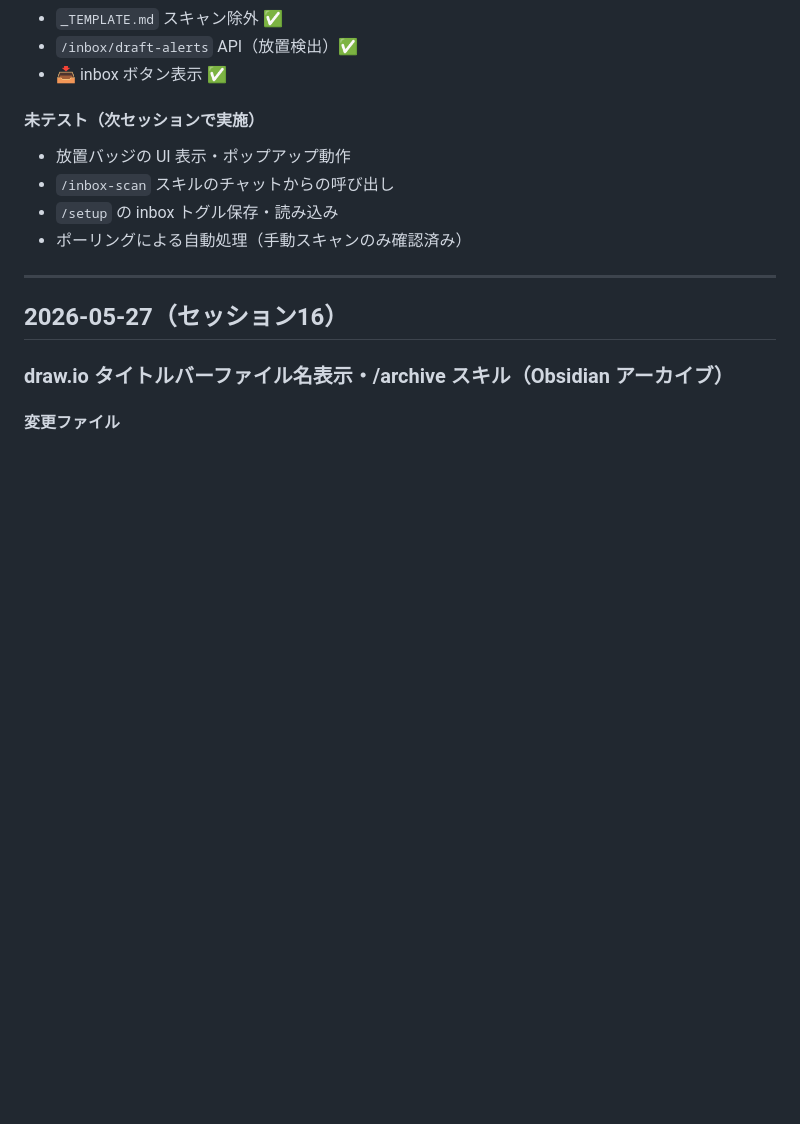
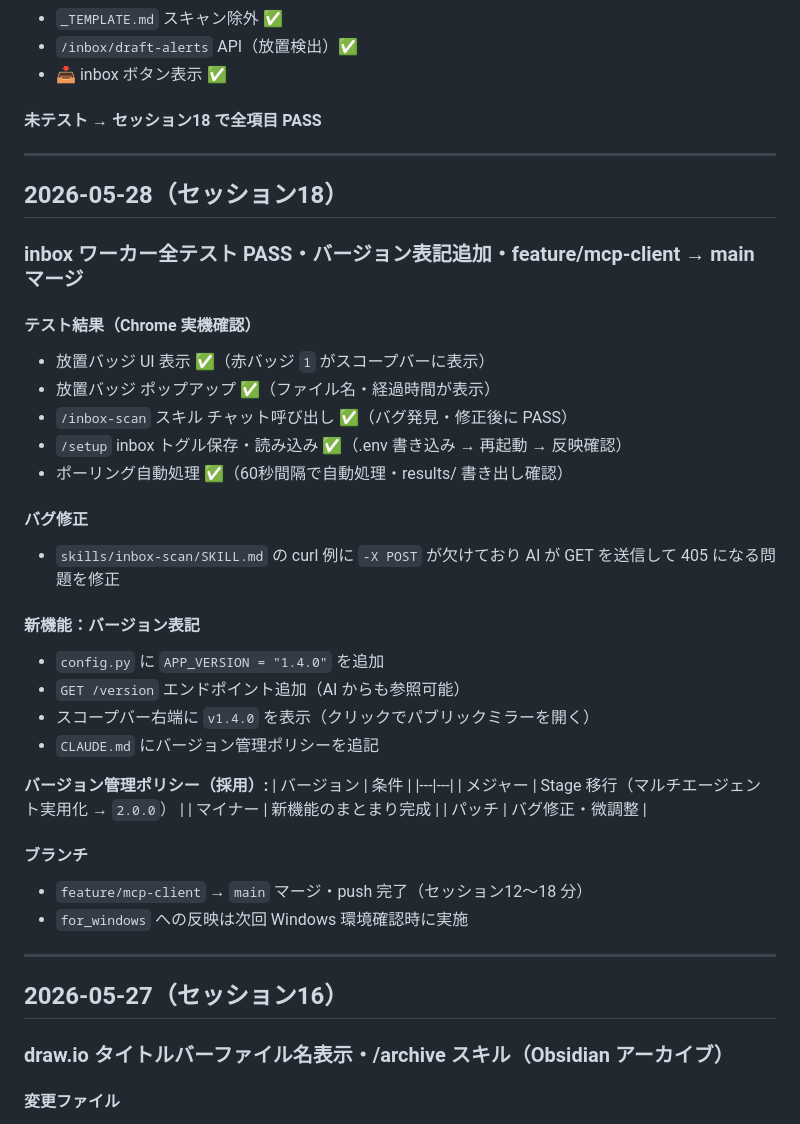
Before and after one commit to yuichi109/AI-Codeagent-public, a Markdown page: docs/changelog.md, the part around the change. Rendered like a GitHub page; blank space fills up the shorter version.

Commit message:
docs: セッション18 テスト全PASS・バージョン表記・mainマージを記録
Co-Authored-By: Claude Sonnet 4.6 <noreply@anthropic.com>

```diff
--- a/docs/changelog.md
+++ b/docs/changelog.md
@@ -71,12 +71,44 @@
 - `/inbox/draft-alerts` API（放置検出）✅
 - 📥 inbox ボタン表示 ✅
 
-#### 未テスト（次セッションで実施）
+#### 未テスト → セッション18 で全項目 PASS
 
-- 放置バッジの UI 表示・ポップアップ動作
-- `/inbox-scan` スキルのチャットからの呼び出し
-- `/setup` の inbox トグル保存・読み込み
-- ポーリングによる自動処理（手動スキャンのみ確認済み）
+---
+
+## 2026-05-28（セッション18）
+
+### inbox ワーカー全テスト PASS・バージョン表記追加・feature/mcp-client → main マージ
+
+#### テスト結果（Chrome 実機確認）
+
+- 放置バッジ UI 表示 ✅（赤バッジ `1` がスコープバーに表示）
+- 放置バッジ ポップアップ ✅（ファイル名・経過時間が表示）
+- `/inbox-scan` スキル チャット呼び出し ✅（バグ発見・修正後に PASS）
+- `/setup` inbox トグル保存・読み込み ✅（.env 書き込み → 再起動 → 反映確認）
+- ポーリング自動処理 ✅（60秒間隔で自動処理・results/ 書き出し確認）
+
+#### バグ修正
+
+- `skills/inbox-scan/SKILL.md` の curl 例に `-X POST` が欠けており AI が GET を送信して 405 になる問題を修正
+
+#### 新機能：バージョン表記
+
+- `config.py` に `APP_VERSION = "1.4.0"` を追加
+- `GET /version` エンドポイント追加（AI からも参照可能）
+- スコープバー右端に `v1.4.0` を表示（クリックでパブリックミラーを開く）
+- `CLAUDE.md` にバージョン管理ポリシーを追記
+
+**バージョン管理ポリシー（採用）:**
+| バージョン | 条件 |
+|---|---|
+| メジャー | Stage 移行（マルチエージェント実用化 → `2.0.0`） |
+| マイナー | 新機能のまとまり完成 |
+| パッチ | バグ修正・微調整 |
+
+#### ブランチ
+
+- `feature/mcp-client` → `main` マージ・push 完了（セッション12〜18 分）
+- `for_windows` への反映は次回 Windows 環境確認時に実施
 
 ---
 
```
